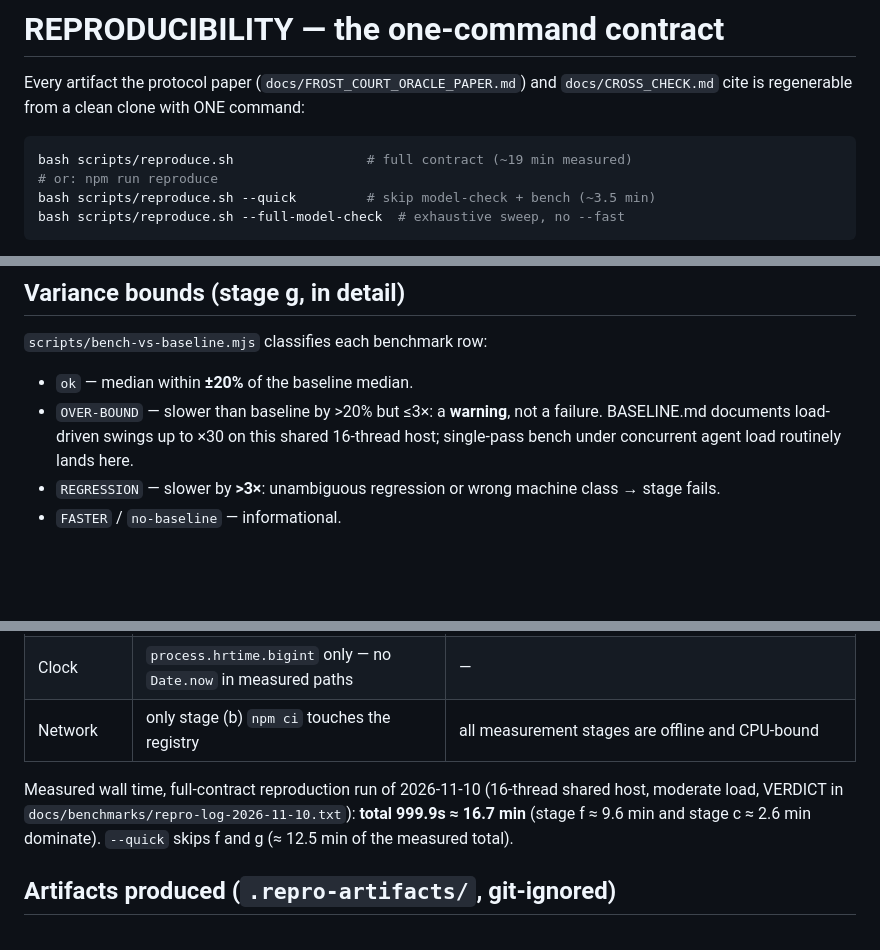
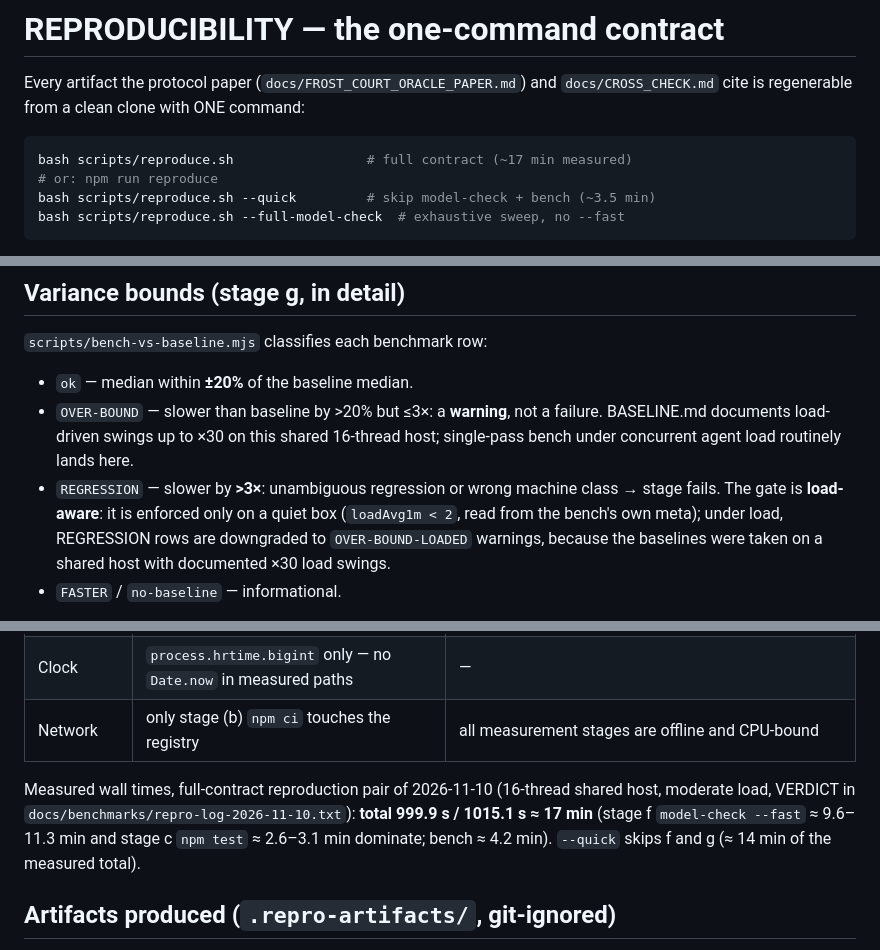
Before and after one commit to baocommunity/bao-court, a Markdown page: docs/REPRODUCIBILITY.md, 3 parts joined by grey strips. Rendered like a GitHub page; blank space fills up the shorter version.

Commit message:
docs: REPRODUCIBILITY.md — document the load-aware bench gate (matches merged bench-vs-baseline.mjs behavior), measured pair runtimes 999.9s/1015.1s (#68)

````diff
--- a/docs/REPRODUCIBILITY.md
+++ b/docs/REPRODUCIBILITY.md
@@ -4,7 +4,7 @@ Every artifact the protocol paper (`docs/FROST_COURT_ORACLE_PAPER.md`) and
 `docs/CROSS_CHECK.md` cite is regenerable from a clean clone with ONE command:
 
 ```bash
-bash scripts/reproduce.sh                 # full contract (~19 min measured)
+bash scripts/reproduce.sh                 # full contract (~17 min measured)
 # or: npm run reproduce
 bash scripts/reproduce.sh --quick         # skip model-check + bench (~3.5 min)
 bash scripts/reproduce.sh --full-model-check  # exhaustive sweep, no --fast
@@ -41,7 +41,10 @@ exact pre-run bytes restored afterwards).
   16-thread host; single-pass bench under concurrent agent load routinely
   lands here.
 - `REGRESSION` — slower by **>3×**: unambiguous regression or wrong machine
-  class → stage fails.
+  class → stage fails. The gate is **load-aware**: it is enforced only on a
+  quiet box (`loadAvg1m < 2`, read from the bench's own meta); under load,
+  REGRESSION rows are downgraded to `OVER-BOUND-LOADED` warnings, because the
+  baselines were taken on a shared host with documented ×30 load swings.
 - `FASTER` / `no-baseline` — informational.
 
 Rationale: the contract's hard claims are **correctness** (tests, typechecks,
@@ -59,10 +62,11 @@ taken on a shared box with documented ×30 load swings.
 | Clock | `process.hrtime.bigint` only — no `Date.now` in measured paths | — |
 | Network | only stage (b) `npm ci` touches the registry | all measurement stages are offline and CPU-bound |
 
-Measured wall time, full-contract reproduction run of 2026-11-10 (16-thread
+Measured wall times, full-contract reproduction pair of 2026-11-10 (16-thread
 shared host, moderate load, VERDICT in `docs/benchmarks/repro-log-2026-11-10.txt`):
-**total 999.9s ≈ 16.7 min** (stage f ≈ 9.6 min and stage c ≈ 2.6 min dominate).
-`--quick` skips f and g (≈ 12.5 min of the measured total).
+**total 999.9 s / 1015.1 s ≈ 17 min** (stage f `model-check --fast` ≈ 9.6–11.3 min
+and stage c `npm test` ≈ 2.6–3.1 min dominate; bench ≈ 4.2 min).
+`--quick` skips f and g (≈ 14 min of the measured total).
 
 ## Artifacts produced (`.repro-artifacts/`, git-ignored)
 
````
